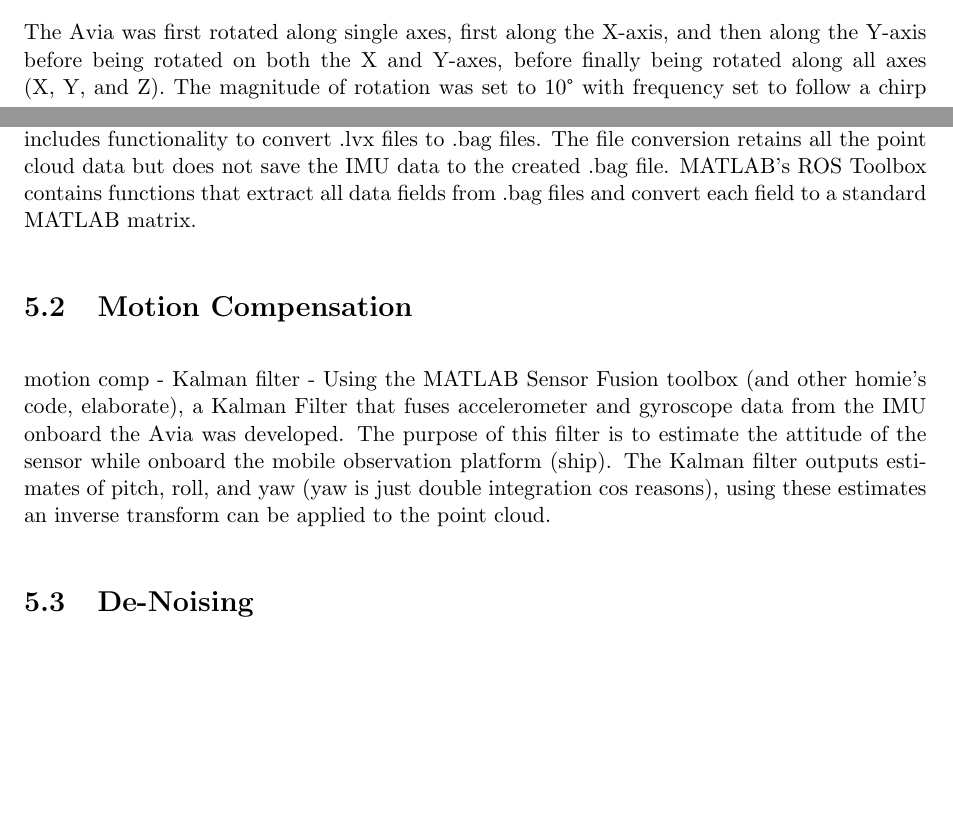
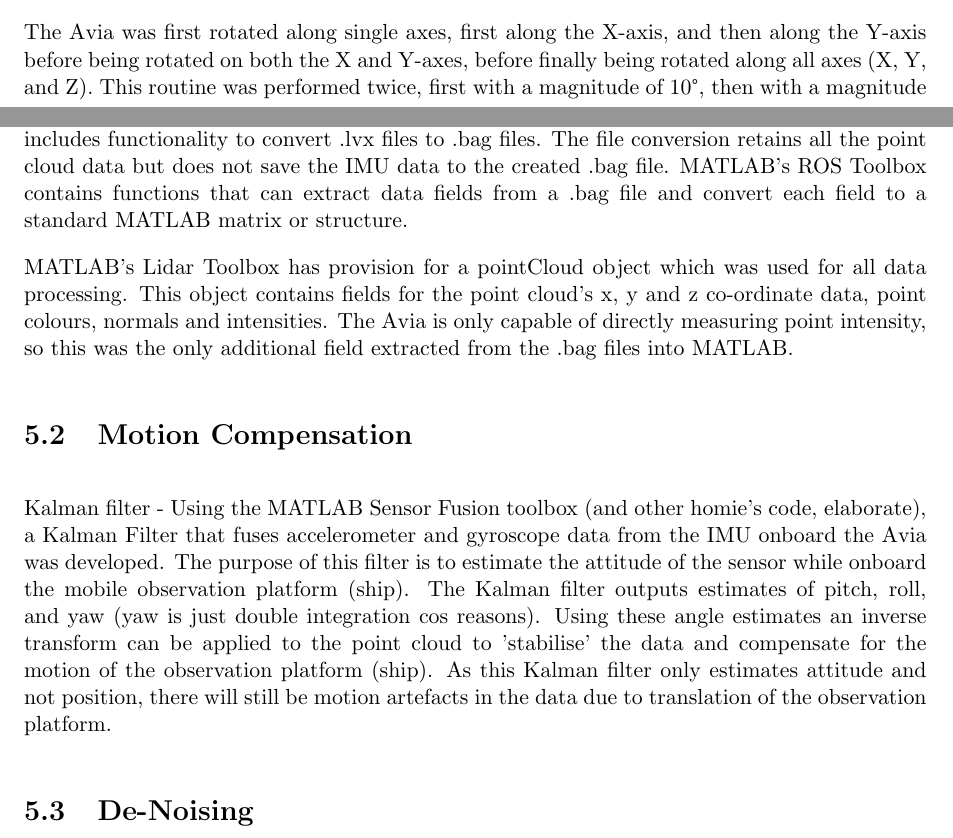
Before and after one commit to DavidGeff/Masters, a LaTeX thesis (Latex/0_main.tex, which reads Latex/4_ch4.tex, Latex/5_ch5.tex): two parts of pages 24 and 27 of 33, joined at a grey line, cut so that both start at the same text, the shorter picture padded with empty space. Compiled offline with pdfLaTeX.

Commit message:
minor edits

```diff
--- a/Latex/4_ch4.tex
+++ b/Latex/4_ch4.tex
@@ -50,7 +50,7 @@ A method is required to compare the output of the Kalman filter to known motion.
 The motion capture system is manufactured by OptiTrack, who provided all sensors, software and supporting equipment. the system consists of 7 OptiTrack Prime 13 cameras, x of which are fitted with wide-angle lenses, and are all managed by a PC running OptiTrack's Motive software. The cameras are sensitive only to infrared light and tracking markers that reflect infrared light. The cameras are fixed in known locations around the target area and capture video of the target, while markers placed on the target allow the cameras to track the position of the target over time. Combining the different viewpoints of the cameras, the full motion of the target can be reconstructed.
 As this experiment is only testing the attitude estimation capabilities of the Kalman filter, no translation of the platform will take place, only rotation. The Avia is attached to the Stewart Platform and rotated while recording IMU data for analysis. Motion capture markers are attached to the sensor to allow for the recording of ground-truth data.
 
-The Avia was first rotated along single axes, first along the X-axis, and then along the Y-axis before being rotated on both the X and Y-axes, before finally being rotated along all axes (X, Y, and Z). The magnitude of rotation was set to 10° with frequency set to follow a chirp function, starting at a frequency of 0.005 Hz and ending at a frequency of 0.05 Hz. Each set of rotations occurred over 60 seconds. These amplitude and frequency parameters were obtained by inspecting IMU data from the SCALE cruise and selecting test values similar to those recorded during data collection.
+The Avia was first rotated along single axes, first along the X-axis, and then along the Y-axis before being rotated on both the X and Y-axes, before finally being rotated along all axes (X, Y, and Z). This routine was performed twice, first with a magnitude of 10°, then with a magnitude of 5°. The frequency was set to follow a chirp function, starting at a frequency of 0.005 Hz and ending at a frequency of 0.05 Hz. Each set of rotations occurred over 60 seconds. These amplitude and frequency parameters were obtained by inspecting IMU data from the SCALE cruise and selecting test values similar to those recorded during data collection.
 
 %----------------------------------------------------
 \subsection{Normal Estimation Experiment}
--- a/Latex/5_ch5.tex
+++ b/Latex/5_ch5.tex
@@ -7,14 +7,16 @@
 \section{Data Extrction}
 \label{sec:ch5.section1}
 
-The starting point for the pipeline is the collected data. All data to be used for this investigation is a rosbag (.bag) or in the proprietary Livox file type (.lvx). The raw data has to be extracted from these file types before it can be processed or used in analysis. The Livox ROS driver includes functionality to convert .lvx files to .bag files. The file conversion retains all the point cloud data but does not save the IMU data to the created .bag file. MATLAB's ROS Toolbox contains functions that extract all data fields from .bag files and convert each field to a standard MATLAB matrix.
+The starting point for the pipeline is the collected data. All data to be used for this investigation is a rosbag (.bag) or in the proprietary Livox file type (.lvx). The raw data has to be extracted from these file types before it can be processed or used in analysis. The Livox ROS driver includes functionality to convert .lvx files to .bag files. The file conversion retains all the point cloud data but does not save the IMU data to the created .bag file. MATLAB's ROS Toolbox contains functions that can extract data fields from a .bag file and convert each field to a standard MATLAB matrix or structure.
+
+MATLAB's Lidar Toolbox has provision for a pointCloud object which was used for all data processing. This object contains fields for the point cloud's x, y and z co-ordinate data, point colours, normals and intensities. The Avia is only capable of directly measuring point intensity, so this was the only additional field extracted from the .bag files into MATLAB.
 
 %====================================================
 \section{Motion Compensation}
 \label{sec:ch5.section2}
 
 
-motion comp - Kalman filter - Using the MATLAB Sensor Fusion toolbox (and other homie's code, elaborate), a Kalman Filter that fuses accelerometer and gyroscope data from the IMU onboard the Avia was developed. The purpose of this filter is to estimate the attitude of the sensor while onboard the mobile observation platform (ship). The Kalman filter outputs estimates of pitch, roll, and yaw (yaw is just double integration cos reasons), using these estimates an inverse transform can be applied to the point cloud.
+Kalman filter - Using the MATLAB Sensor Fusion toolbox (and other homie's code, elaborate), a Kalman Filter that fuses accelerometer and gyroscope data from the IMU onboard the Avia was developed. The purpose of this filter is to estimate the attitude of the sensor while onboard the mobile observation platform (ship). The Kalman filter outputs estimates of pitch, roll, and yaw (yaw is just double integration cos reasons). Using these angle estimates an inverse transform can be applied to the point cloud to 'stabilise' the data and compensate for the motion of the observation platform (ship). As this Kalman filter only estimates attitude and not position, there will still be motion artefacts in the data due to translation of the observation platform.
 
 %====================================================
 \section{De-Noising}
```
Also changed, not shown: 9 other files.
